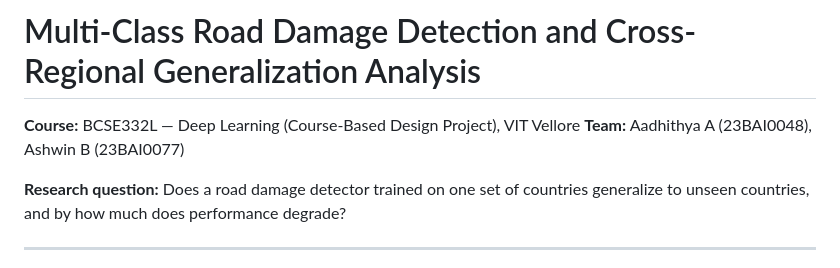
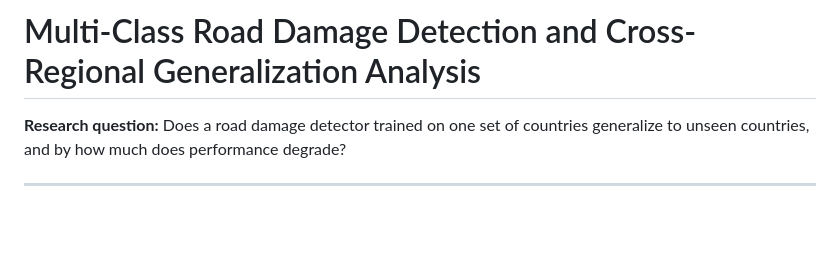
Before and after one commit to AADHI-06/road-damage-detection, a Markdown page: README.md, the part around the change. Drawn GitHub-style; blank space fills up the shorter version.

Commit message:
Update README to remove team details
Removed course and team information from README.

```diff
--- a/README.md
+++ b/README.md
@@ -1,7 +1,5 @@
 # Multi-Class Road Damage Detection and Cross-Regional Generalization Analysis
 
-**Course:** BCSE332L — Deep Learning (Course-Based Design Project), VIT Vellore
-**Team:** Aadhithya A (23BAI0048), Ashwin B (23BAI0077)
 
 **Research question:** Does a road damage detector trained on one set of countries
 generalize to unseen countries, and by how much does performance degrade?
```
